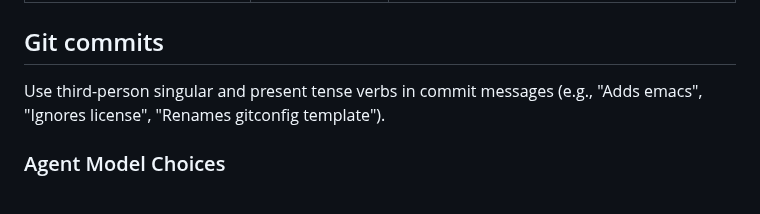
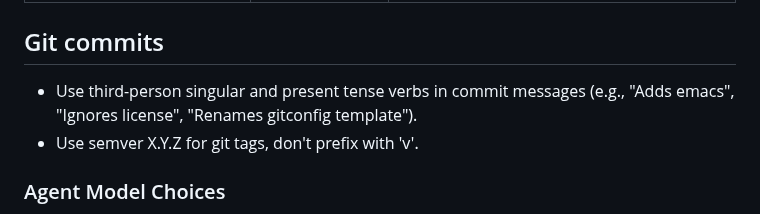
Before and after one commit to dehora/tars, a Markdown page: CLAUDE.md, the part around the change. GitHub-like rendering.

Commit message:
Adds semver to CLAUDE.md.

```diff
--- a/CLAUDE.md
+++ b/CLAUDE.md
@@ -84,7 +84,8 @@ Tars is a personal AI assistant with CLI, web, email, and Telegram channels. Rou
 
 ## Git commits
 
-Use third-person singular and present tense verbs in commit messages (e.g., "Adds emacs", "Ignores license", "Renames gitconfig template").
+- Use third-person singular and present tense verbs in commit messages (e.g., "Adds emacs", "Ignores license", "Renames gitconfig template").
+- Use semver X.Y.Z for git tags, don't prefix with 'v'.
 
 ### Agent Model Choices
 
```
